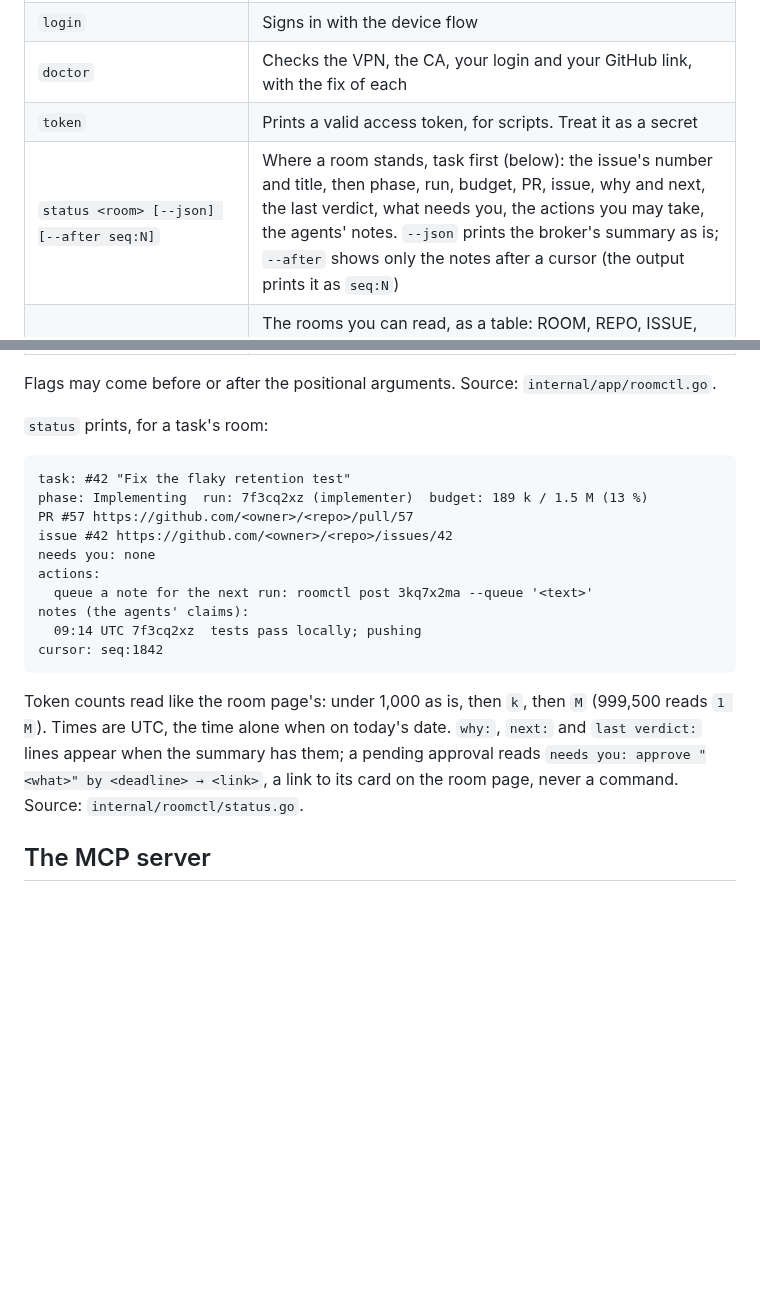
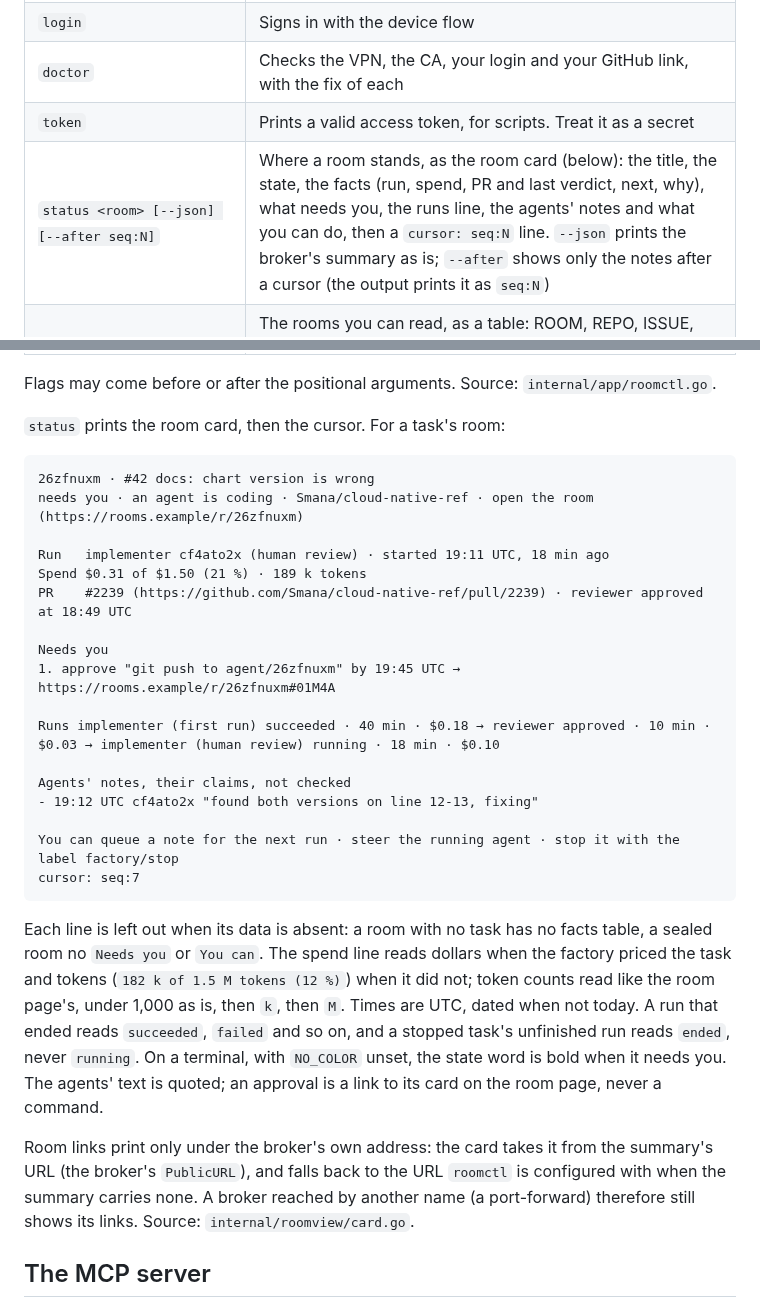
Before and after one commit to Smana/agent-platform, a Markdown page: docs/roomctl.md, 2 parts joined by grey strips. Drawn GitHub-style; blank space fills up the shorter version.

Commit message:
docs(roomctl): status prints the room card, and the rooms base comes from the broker; api: row needs

````diff
--- a/docs/roomctl.md
+++ b/docs/roomctl.md
@@ -44,7 +44,7 @@ roomctl doctor                                   # check the setup
 | `login` | Signs in with the device flow |
 | `doctor` | Checks the VPN, the CA, your login and your GitHub link, with the fix of each |
 | `token` | Prints a valid access token, for scripts. Treat it as a secret |
-| `status <room> [--json] [--after seq:N]` | Where a room stands, task first (below): the issue's number and title, then phase, run, budget, PR, issue, why and next, the last verdict, what needs you, the actions you may take, the agents' notes. `--json` prints the broker's summary as is; `--after` shows only the notes after a cursor (the output prints it as `seq:N`) |
+| `status <room> [--json] [--after seq:N]` | Where a room stands, as the room card (below): the title, the state, the facts (run, spend, PR and last verdict, next, why), what needs you, the runs line, the agents' notes and what you can do, then a `cursor: seq:N` line. `--json` prints the broker's summary as is; `--after` shows only the notes after a cursor (the output prints it as `seq:N`) |
 | `rooms [--repo owner/name] [--mine] [--needs-me] [--json]` | The rooms you can read, as a table: ROOM, REPO, ISSUE, TITLE, TASK, PR, NEEDS-YOU, ROLE. `--mine`: tasks of issues you filed or labelled, PRs you authored or review. `--needs-me`: an approval you could decide, a task held on your room, or a PR waiting for your merge. `--json`: the broker's rows as is |
 | `watch <room> [--tail N]` | Follows a room, one line per event: its `seq`, who (`role (id)` for a participant with a room role), what, and its text. Shows the last `N` events first (default 50). It reconnects after a drop and picks up where it stopped |
 | `post <room> [--queue] <text>` | Posts a chat message and prints its `seq`. With `--queue` the text is kept for the next run's brief instead. The broker stores it labelled as [machine-sent](api.md#machine-sent-text), as any text from roomctl |
@@ -54,25 +54,40 @@ roomctl doctor                                   # check the setup
 
 Flags may come before or after the positional arguments. Source: `internal/app/roomctl.go`.
 
-`status` prints, for a task's room:
+`status` prints the room card, then the cursor. For a task's room:
 
 ```text
-task: #42 "Fix the flaky retention test"
-phase: Implementing  run: 7f3cq2xz (implementer)  budget: 189 k / 1.5 M (13 %)
-PR #57 https://github.com/<owner>/<repo>/pull/57
-issue #42 https://github.com/<owner>/<repo>/issues/42
-needs you: none
-actions:
-  queue a note for the next run: roomctl post 3kq7x2ma --queue '<text>'
-notes (the agents' claims):
-  09:14 UTC 7f3cq2xz  tests pass locally; pushing
-cursor: seq:1842
+26zfnuxm · #42 docs: chart version is wrong
+needs you · an agent is coding · Smana/cloud-native-ref · open the room (https://rooms.example/r/26zfnuxm)
+
+Run   implementer cf4ato2x (human review) · started 19:11 UTC, 18 min ago
+Spend $0.31 of $1.50 (21 %) · 189 k tokens
+PR    #2239 (https://github.com/Smana/cloud-native-ref/pull/2239) · reviewer approved at 18:49 UTC
+
+Needs you
+1. approve "git push to agent/26zfnuxm" by 19:45 UTC → https://rooms.example/r/26zfnuxm#01M4A
+
+Runs implementer (first run) succeeded · 40 min · $0.18 → reviewer approved · 10 min · $0.03 → implementer (human review) running · 18 min · $0.10
+
+Agents' notes, their claims, not checked
+- 19:12 UTC cf4ato2x "found both versions on line 12-13, fixing"
+
+You can queue a note for the next run · steer the running agent · stop it with the label factory/stop
+cursor: seq:7
 ```
 
-Token counts read like the room page's: under 1,000 as is, then `k`, then `M` (999,500 reads
-`1 M`). Times are UTC, the time alone when on today's date. `why:`, `next:` and `last verdict:` lines appear when the summary has them; a pending
-approval reads `needs you: approve "<what>" by <deadline> → <link>`, a link to its card on the
-room page, never a command. Source: `internal/roomctl/status.go`.
+Each line is left out when its data is absent: a room with no task has no facts table, a sealed
+room no `Needs you` or `You can`. The spend line reads dollars when the factory priced the task
+and tokens (`182 k of 1.5 M tokens (12 %)`) when it did not; token counts read like the room
+page's, under 1,000 as is, then `k`, then `M`. Times are UTC, dated when not today. A run that
+ended reads `succeeded`, `failed` and so on, and a stopped task's unfinished run reads `ended`,
+never `running`. On a terminal, with `NO_COLOR` unset, the state word is bold when it needs you.
+The agents' text is quoted; an approval is a link to its card on the room page, never a command.
+
+Room links print only under the broker's own address: the card takes it from the summary's URL
+(the broker's `PublicURL`), and falls back to the URL `roomctl` is configured with when the summary
+carries none. A broker reached by another name (a port-forward) therefore still shows its links.
+Source: `internal/roomview/card.go`.
 
 ## The MCP server
 
````
Also changed, not shown: docs/api.md (+1 -1 lines).
